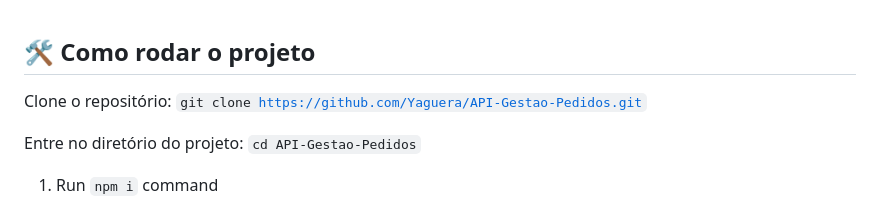
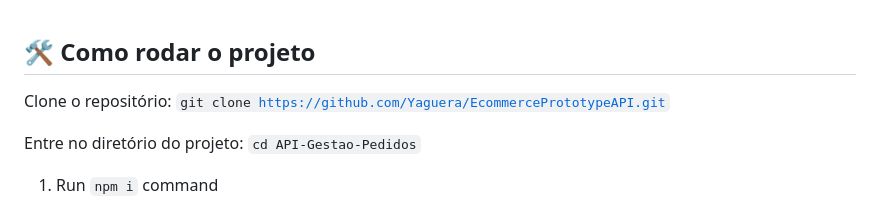
Before and after one commit to Yaguera/EcommercePrototypeAPI, a Markdown page: README.md, the part around the change. GitHub-like rendering.

```diff
--- a/README.md
+++ b/README.md
@@ -1,5 +1,5 @@
 <br> <h2>🛠️ Como rodar o projeto</h2>
-Clone o repositório: <code>git clone https://github.com/Yaguera/API-Gestao-Pedidos.git</code><br>
+Clone o repositório: <code>git clone https://github.com/Yaguera/EcommercePrototypeAPI.git</code><br>
 
 Entre no diretório do projeto: <code>cd API-Gestao-Pedidos</code>
 
```
